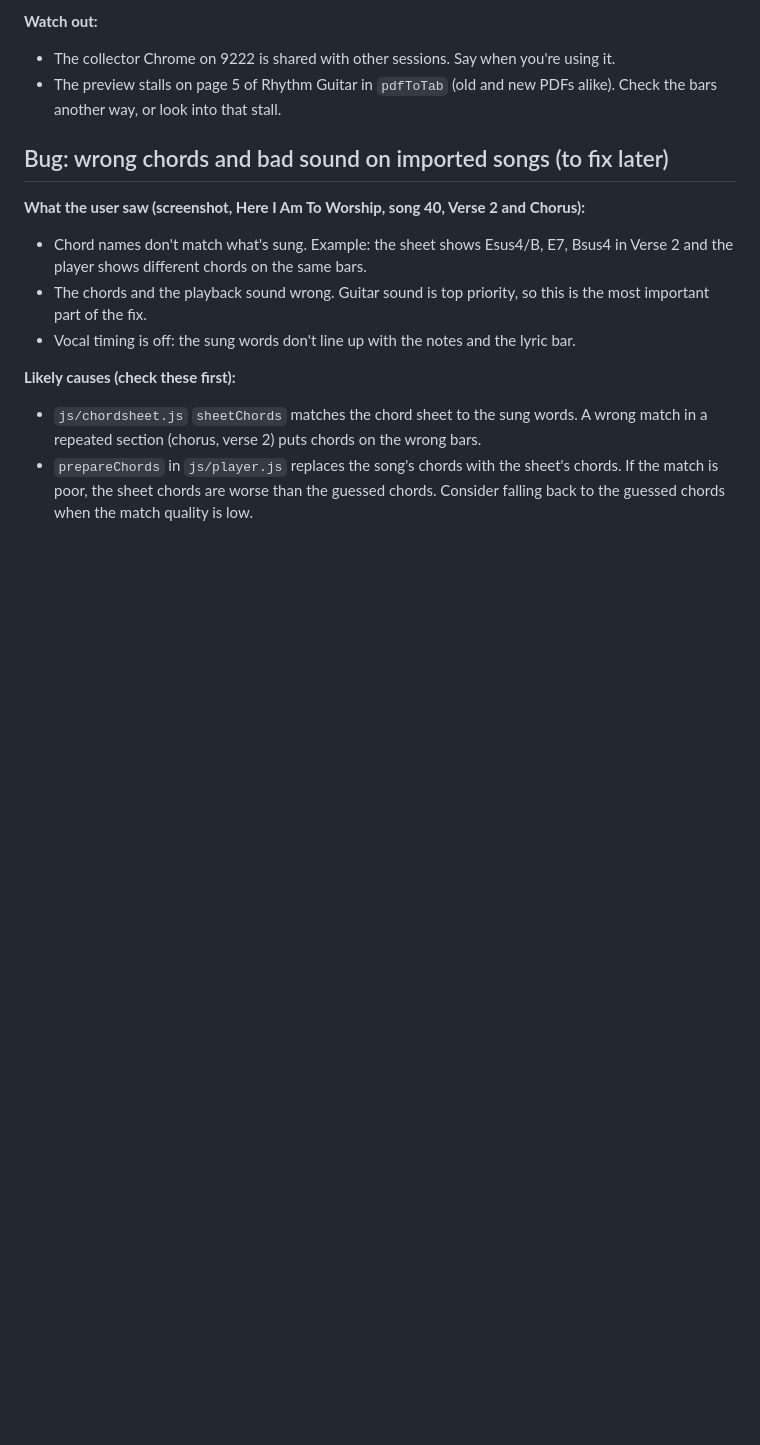
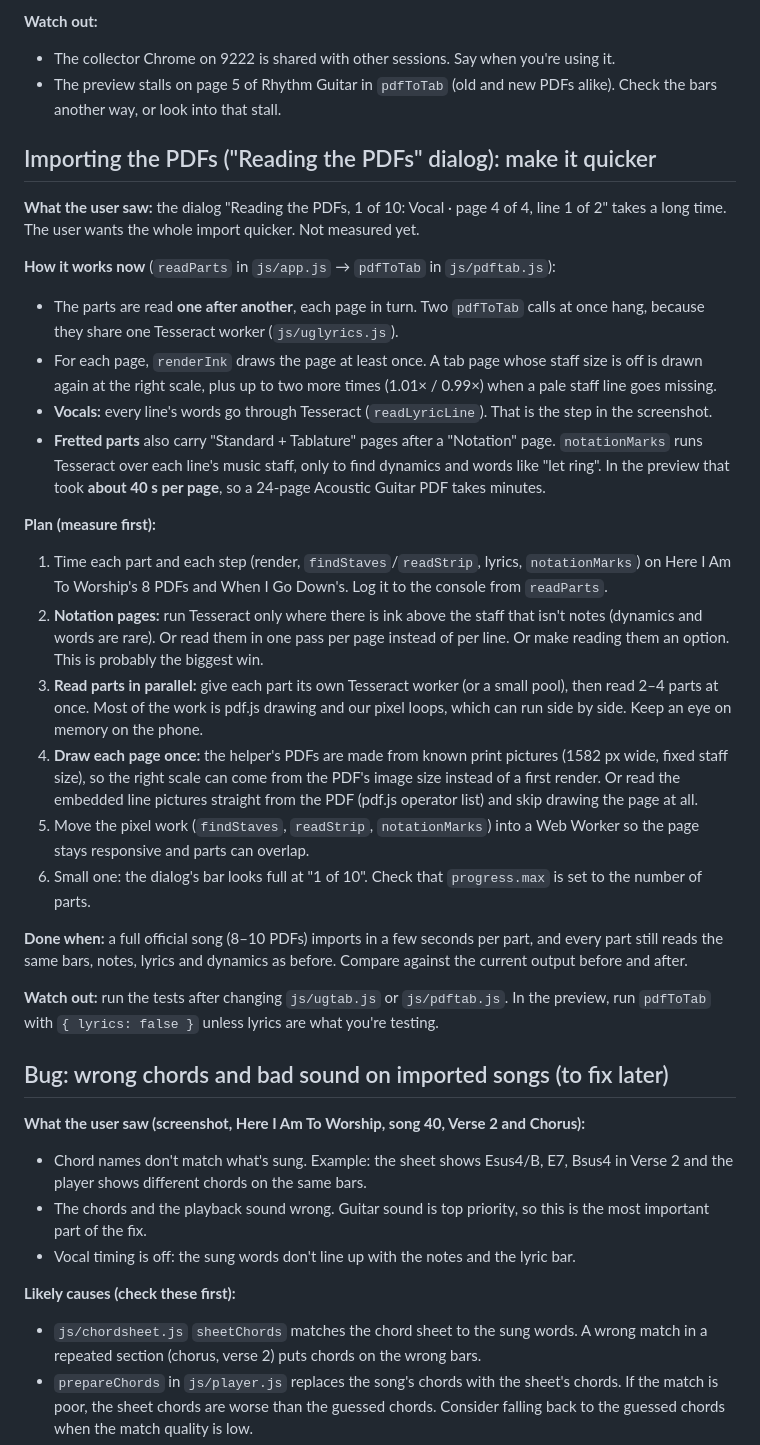
Before and after one commit to Nathancald3r/fretboard, a Markdown page: TODO.md, the part around the change. GitHub-like rendering; blank space fills up the shorter version.

Commit message:
TODO: plan to make importing the PDFs quicker
Co-Authored-By: Claude Opus 5.5 <noreply@anthropic.com>

```diff
--- a/TODO.md
+++ b/TODO.md
@@ -40,6 +40,28 @@
 **Watch out:**
 - The collector Chrome on 9222 is shared with other sessions. Say when you're using it.
 - The preview stalls on page 5 of Rhythm Guitar in `pdfToTab` (old and new PDFs alike). Check the bars another way, or look into that stall.
+
+## Importing the PDFs ("Reading the PDFs" dialog): make it quicker
+
+**What the user saw:** the dialog "Reading the PDFs, 1 of 10: Vocal · page 4 of 4, line 1 of 2" takes a long time. The user wants the whole import quicker. Not measured yet.
+
+**How it works now** (`readParts` in `js/app.js` → `pdfToTab` in `js/pdftab.js`):
+- The parts are read **one after another**, each page in turn. Two `pdfToTab` calls at once hang, because they share one Tesseract worker (`js/uglyrics.js`).
+- For each page, `renderInk` draws the page at least once. A tab page whose staff size is off is drawn again at the right scale, plus up to two more times (1.01× / 0.99×) when a pale staff line goes missing.
+- **Vocals:** every line's words go through Tesseract (`readLyricLine`). That is the step in the screenshot.
+- **Fretted parts** also carry "Standard + Tablature" pages after a "Notation" page. `notationMarks` runs Tesseract over each line's music staff, only to find dynamics and words like "let ring". In the preview that took **about 40 s per page**, so a 24-page Acoustic Guitar PDF takes minutes.
+
+**Plan (measure first):**
+1. Time each part and each step (render, `findStaves`/`readStrip`, lyrics, `notationMarks`) on Here I Am To Worship's 8 PDFs and When I Go Down's. Log it to the console from `readParts`.
+2. **Notation pages:** run Tesseract only where there is ink above the staff that isn't notes (dynamics and words are rare). Or read them in one pass per page instead of per line. Or make reading them an option. This is probably the biggest win.
+3. **Read parts in parallel:** give each part its own Tesseract worker (or a small pool), then read 2–4 parts at once. Most of the work is pdf.js drawing and our pixel loops, which can run side by side. Keep an eye on memory on the phone.
+4. **Draw each page once:** the helper's PDFs are made from known print pictures (1582 px wide, fixed staff size), so the right scale can come from the PDF's image size instead of a first render. Or read the embedded line pictures straight from the PDF (pdf.js operator list) and skip drawing the page at all.
+5. Move the pixel work (`findStaves`, `readStrip`, `notationMarks`) into a Web Worker so the page stays responsive and parts can overlap.
+6. Small one: the dialog's bar looks full at "1 of 10". Check that `progress.max` is set to the number of parts.
+
+**Done when:** a full official song (8–10 PDFs) imports in a few seconds per part, and every part still reads the same bars, notes, lyrics and dynamics as before. Compare against the current output before and after.
+
+**Watch out:** run the tests after changing `js/ugtab.js` or `js/pdftab.js`. In the preview, run `pdfToTab` with `{ lyrics: false }` unless lyrics are what you're testing.
 
 ## Bug: wrong chords and bad sound on imported songs (to fix later)
 
```
